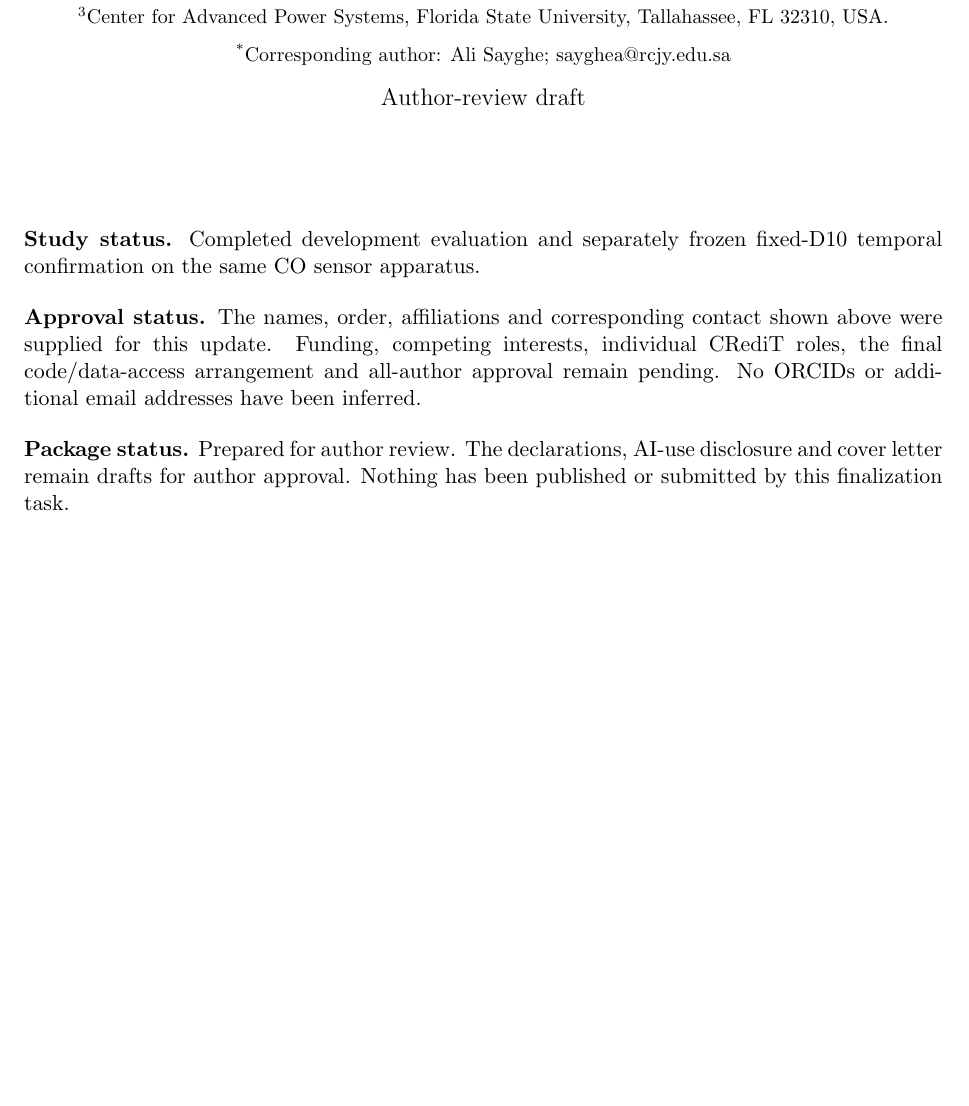
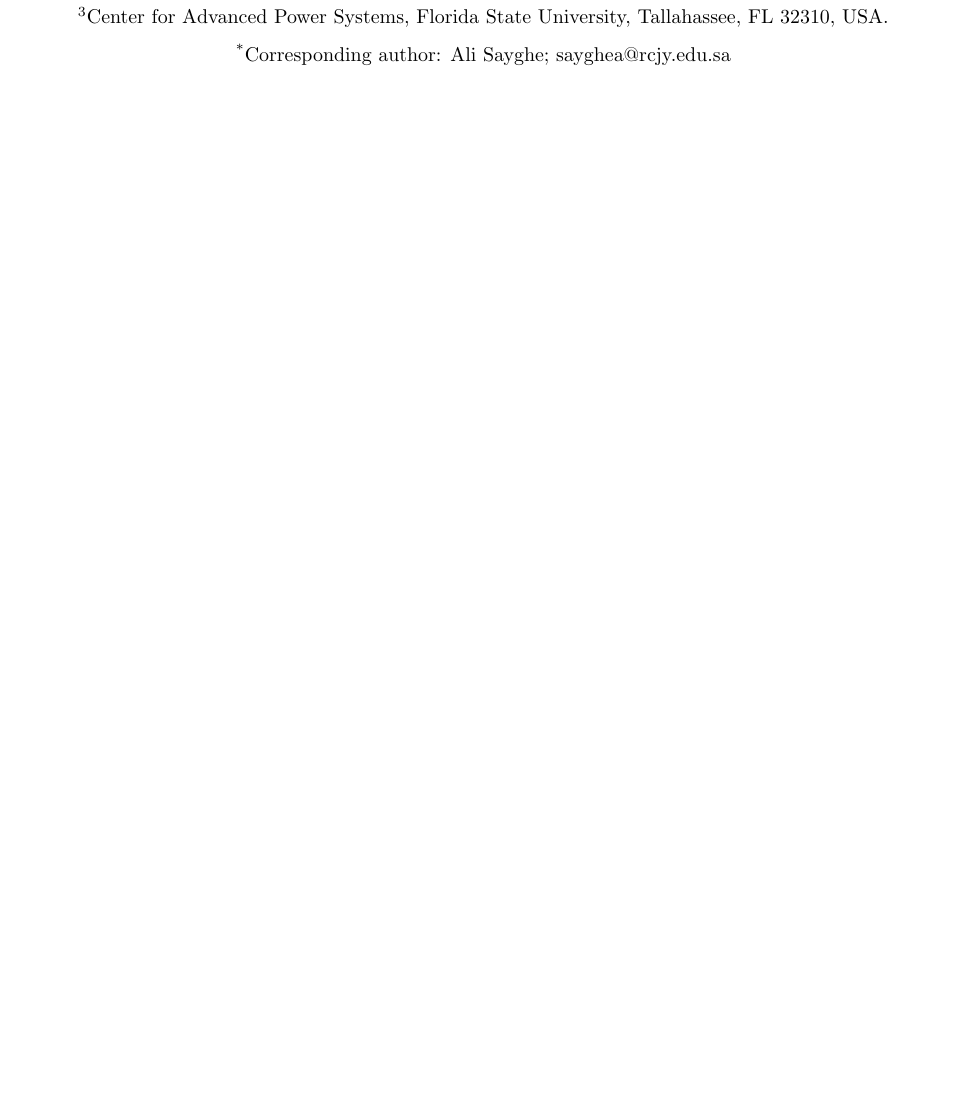
Before and after one commit to asayghe1/CO-Sensor-Reference-Calibration, a LaTeX document (manuscript/title_page.tex): part of the page, cut so that both start at the same text, the shorter picture padded with empty space. Compiled offline with pdfLaTeX.

Commit message:
edit: remove review-status text from title page

```diff
--- a/manuscript/title_page.tex
+++ b/manuscript/title_page.tex
@@ -6,13 +6,7 @@
 \input{author_details.tex}
 \hypersetup{pdftitle={Title page: \ManuscriptTitle}}
 \title{\ManuscriptTitle}
-\date{Author-review draft}
+\date{}
 \begin{document}
 \maketitle
-\vspace{10mm}
-\noindent\textbf{Study status.} Completed development evaluation and separately frozen fixed-D10 temporal confirmation on the same CO sensor apparatus.
-
-\bigskip\noindent\textbf{Approval status.} The names, order, affiliations and corresponding contact shown above were supplied for this update. Funding, competing interests, individual CRediT roles, the final code/data-access arrangement and all-author approval remain pending. No ORCIDs or additional email addresses have been inferred.
-
-\bigskip\noindent\textbf{Package status.} Prepared for author review. The declarations, AI-use disclosure and cover letter remain drafts for author approval. Nothing has been published or submitted by this finalization task.
 \end{document}
```
